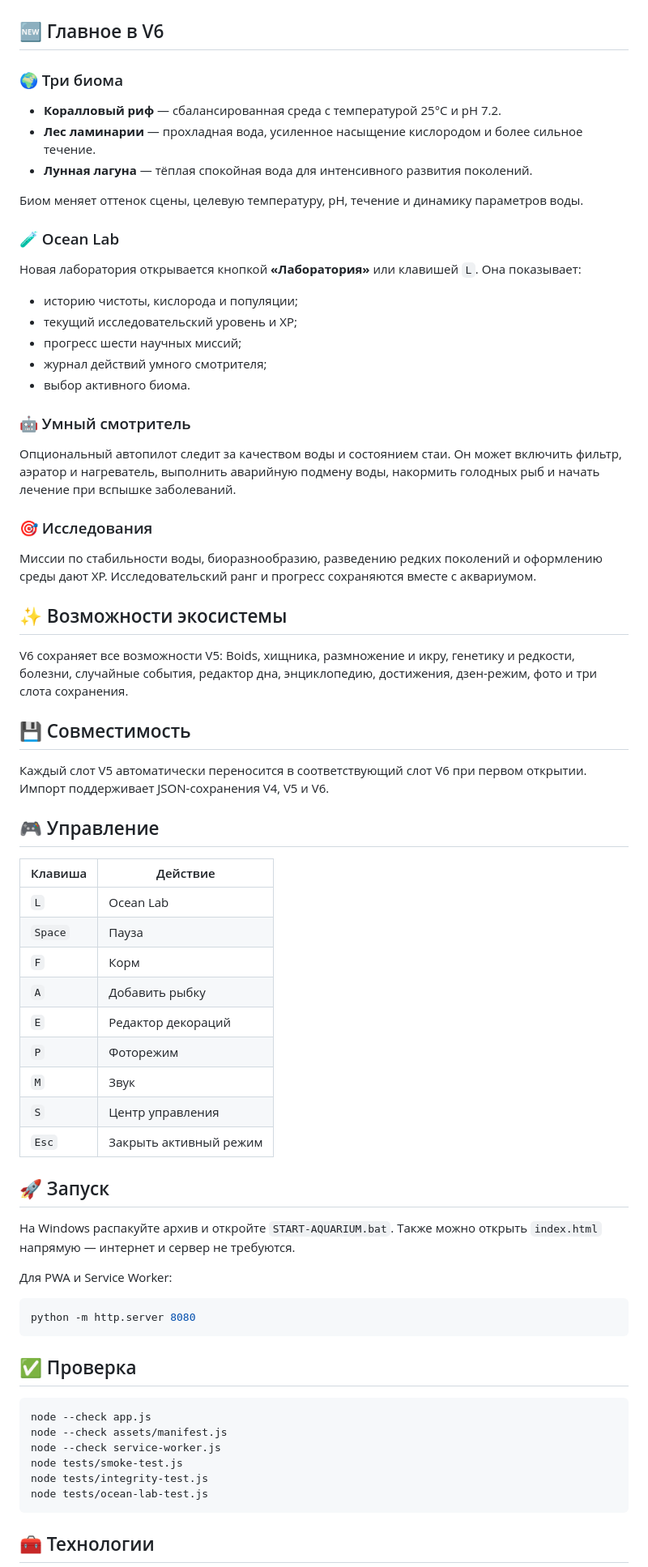
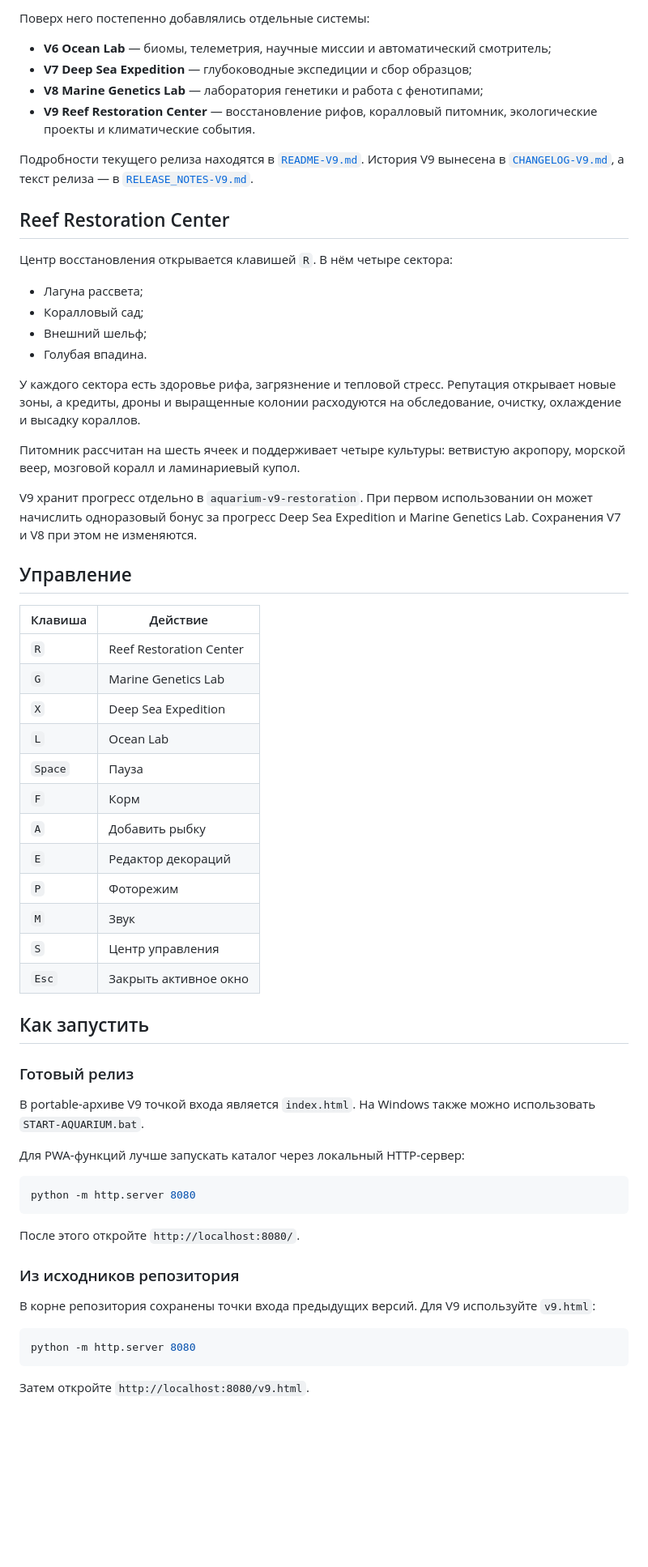
Before and after one commit to Onmaynec/Aquarium, a Markdown page: README.md, the part around one of its changes. Shown at 81% size. Drawn GitHub-style; blank space fills up the shorter version.

Commit message:
docs: update project README for Aquarium V9

````diff
--- a/README.md
+++ b/README.md
@@ -10,46 +10,35 @@
 
-</div>
+Поверх него постепенно добавлялись отдельные системы:
 
-## 🆕 Главное в V6
+- **V6 Ocean Lab** — биомы, телеметрия, научные миссии и автоматический смотритель;
+- **V7 Deep Sea Expedition** — глубоководные экспедиции и сбор образцов;
+- **V8 Marine Genetics Lab** — лаборатория генетики и работа с фенотипами;
+- **V9 Reef Restoration Center** — восстановление рифов, коралловый питомник, экологические проекты и климатические события.
 
-### 🌍 Три биома
+Подробности текущего релиза находятся в [`README-V9.md`](README-V9.md). История V9 вынесена в [`CHANGELOG-V9.md`](CHANGELOG-V9.md), а текст релиза — в [`RELEASE_NOTES-V9.md`](RELEASE_NOTES-V9.md).
 
-- **Коралловый риф** — сбалансированная среда с температурой 25°C и pH 7.2.
-- **Лес ламинарии** — прохладная вода, усиленное насыщение кислородом и более сильное течение.
-- **Лунная лагуна** — тёплая спокойная вода для интенсивного развития поколений.
+## Reef Restoration Center
 
-Биом меняет оттенок сцены, целевую температуру, pH, течение и динамику параметров воды.
+Центр восстановления открывается клавишей `R`. В нём четыре сектора:
 
-### 🧪 Ocean Lab
+- Лагуна рассвета;
+- Коралловый сад;
+- Внешний шельф;
+- Голубая впадина.
 
-Новая лаборатория открывается кнопкой **«Лаборатория»** или клавишей `L`. Она показывает:
+У каждого сектора есть здоровье рифа, загрязнение и тепловой стресс. Репутация открывает новые зоны, а кредиты, дроны и выращенные колонии расходуются на обследование, очистку, охлаждение и высадку кораллов.
 
-- историю чистоты, кислорода и популяции;
-- текущий исследовательский уровень и XP;
-- прогресс шести научных миссий;
-- журнал действий умного смотрителя;
-- выбор активного биома.
+Питомник рассчитан на шесть ячеек и поддерживает четыре культуры: ветвистую акропору, морской веер, мозговой коралл и ламинариевый купол.
 
-### 🤖 Умный смотритель
+V9 хранит прогресс отдельно в `aquarium-v9-restoration`. При первом использовании он может начислить одноразовый бонус за прогресс Deep Sea Expedition и Marine Genetics Lab. Сохранения V7 и V8 при этом не изменяются.
 
-Опциональный автопилот следит за качеством воды и состоянием стаи. Он может включить фильтр, аэратор и нагреватель, выполнить аварийную подмену воды, накормить голодных рыб и начать лечение при вспышке заболеваний.
-
-### 🎯 Исследования
-
-Миссии по стабильности воды, биоразнообразию, разведению редких поколений и оформлению среды дают XP. Исследовательский ранг и прогресс сохраняются вместе с аквариумом.
-
-## ✨ Возможности экосистемы
-
-V6 сохраняет все возможности V5: Boids, хищника, размножение и икру, генетику и редкости, болезни, случайные события, редактор дна, энциклопедию, достижения, дзен-режим, фото и три слота сохранения.
-
-## 💾 Совместимость
-
-Каждый слот V5 автоматически переносится в соответствующий слот V6 при первом открытии. Импорт поддерживает JSON-сохранения V4, V5 и V6.
-
-## 🎮 Управление
+## Управление
 
 | Клавиша | Действие |
-|---|---|
+| --- | --- |
+| `R` | Reef Restoration Center |
+| `G` | Marine Genetics Lab |
+| `X` | Deep Sea Expedition |
 | `L` | Ocean Lab |
 | `Space` | Пауза |
 | `F` | Корм |
@@ -58,28 +47,29 @@ V6 сохраняет все возможности V5: Boids, хищника,
 | `P` | Фоторежим |
 | `M` | Звук |
 | `S` | Центр управления |
-| `Esc` | Закрыть активный режим |
+| `Esc` | Закрыть активное окно |
 
-## 🚀 Запуск
+## Как запустить
 
-На Windows распакуйте архив и откройте `START-AQUARIUM.bat`. Также можно открыть `index.html` напрямую — интернет и сервер не требуются.
+### Готовый релиз
 
-Для PWA и Service Worker:
+В portable-архиве V9 точкой входа является `index.html`. На Windows также можно использовать `START-AQUARIUM.bat`.
+
+Для PWA-функций лучше запускать каталог через локальный HTTP-сервер:
 
 ```bash
 python -m http.server 8080
 ```
 
-## ✅ Проверка
+После этого откройте `http://localhost:8080/`.
+
+### Из исходников репозитория
+
+В корне репозитория сохранены точки входа предыдущих версий. Для V9 используйте `v9.html`:
 
 ```bash
-node --check app.js
-node --check assets/manifest.js
-node --check service-worker.js
-node tests/smoke-test.js
-node tests/integrity-test.js
-node tests/ocean-lab-test.js
+python -m http.server 8080
 ```
 
-## 🧰 Технологии
+Затем откройте `http://localhost:8080/v9.html`.
 
````
Also changed, not shown: other parts of README.md (+44 -6 lines).
